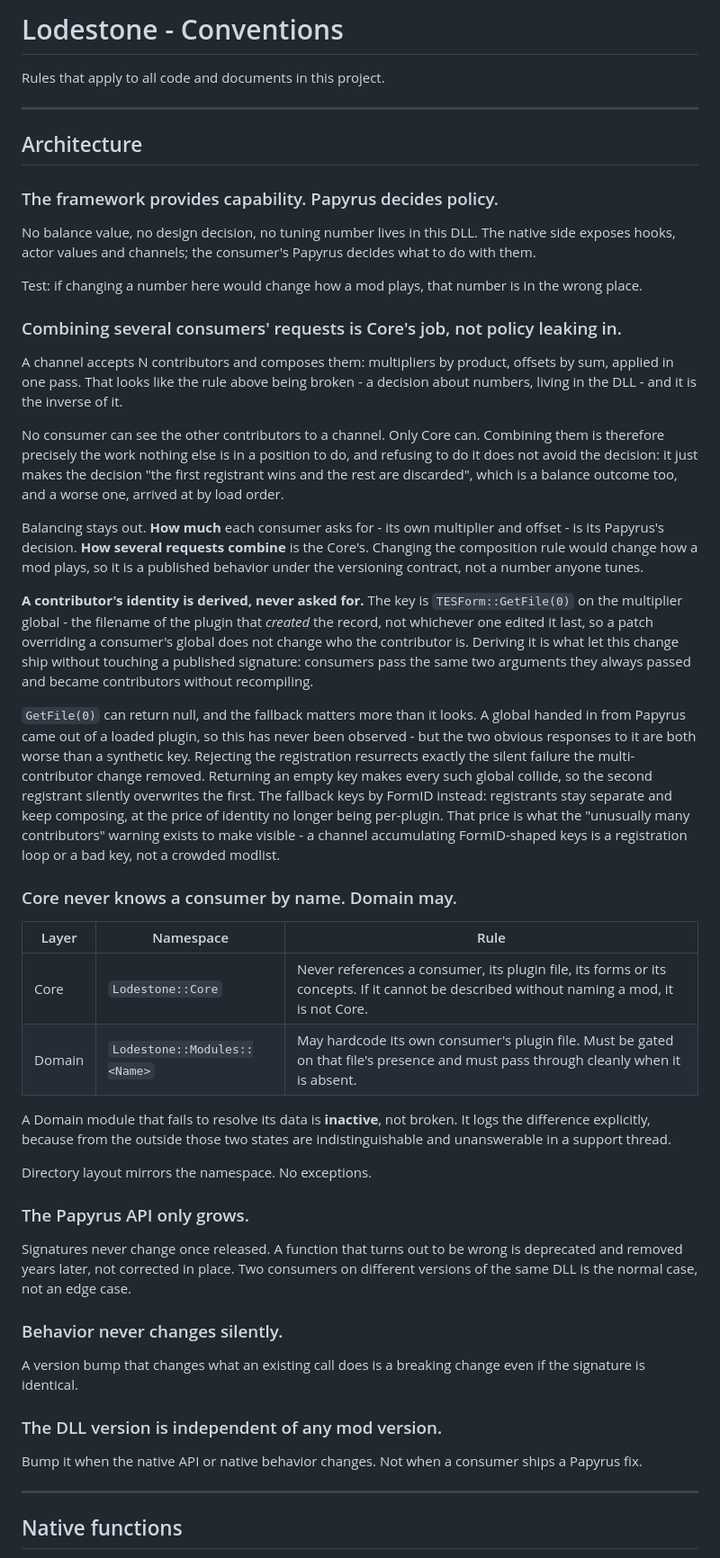
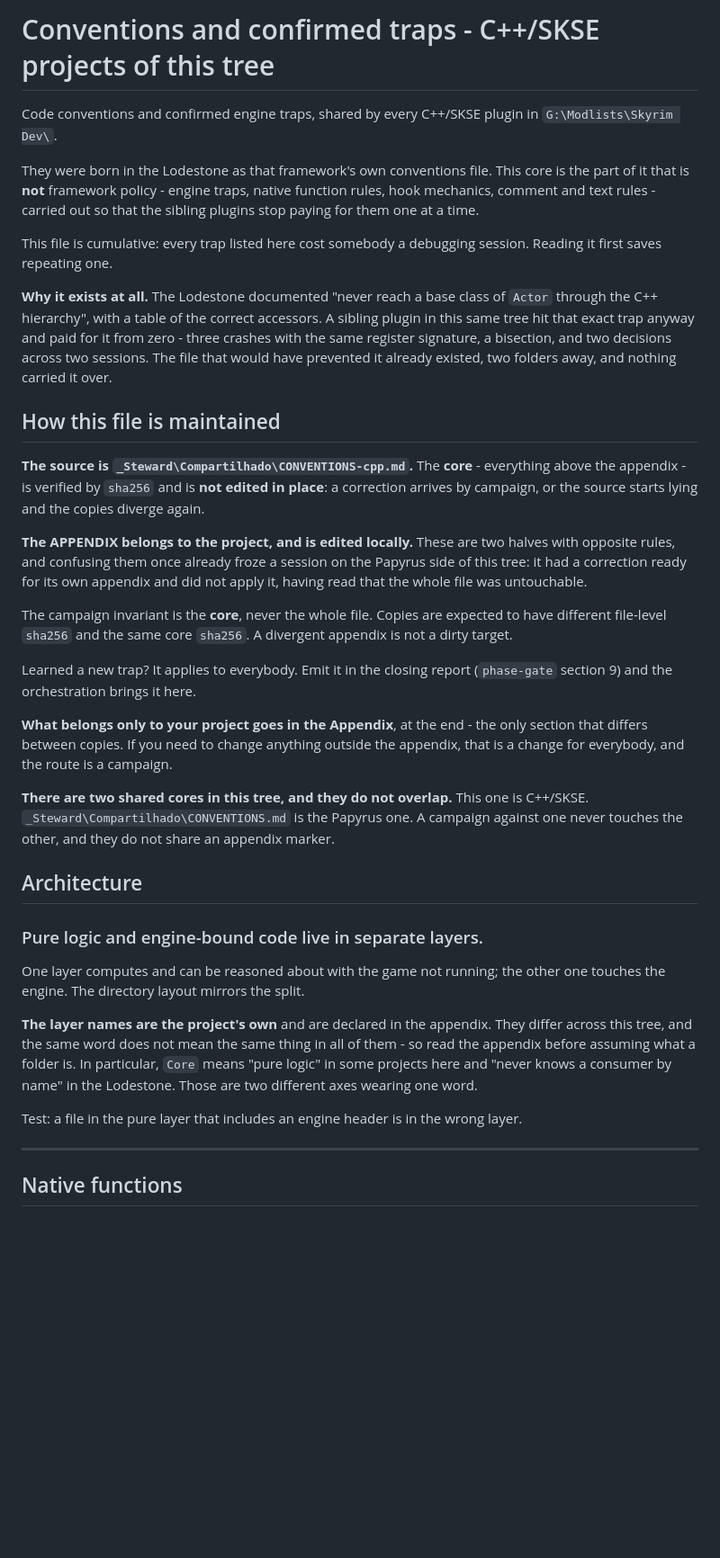
Before and after one commit to pprarj/lodestone, a Markdown page: CONVENTIONS.md, the part around one of its changes. Shown at 90% size. Rendered like a GitHub page; blank space fills up the shorter version.

```diff
--- a/CONVENTIONS.md
+++ b/CONVENTIONS.md
@@ -1,51 +1,65 @@
-# Lodestone - Conventions
+# Conventions and confirmed traps - C++/SKSE projects of this tree
 
-Rules that apply to all code and documents in this project.
+Code conventions and confirmed engine traps, shared by every C++/SKSE plugin in
+`G:\Modlists\Skyrim Dev\`.
 
----
+They were born in the Lodestone as that framework's own conventions file. This
+core is the part of it that is **not** framework policy - engine traps, native
+function rules, hook mechanics, comment and text rules - carried out so that the
+sibling plugins stop paying for them one at a time.
+
+This file is cumulative: every trap listed here cost somebody a debugging
+session. Reading it first saves repeating one.
+
+**Why it exists at all.** The Lodestone documented "never reach a base class of
+`Actor` through the C++ hierarchy", with a table of the correct accessors. A
+sibling plugin in this same tree hit that exact trap anyway and paid for it from
+zero - three crashes with the same register signature, a bisection, and two
+decisions across two sessions. The file that would have prevented it already
+existed, two folders away, and nothing carried it over.
+
+## How this file is maintained
+
+**The source is `_Steward\Compartilhado\CONVENTIONS-cpp.md`.** The **core** -
+everything above the appendix - is verified by `sha256` and is **not edited in
+place**: a correction arrives by campaign, or the source starts lying and the
+copies diverge again.
+
+**The APPENDIX belongs to the project, and is edited locally.** These are two
+halves with opposite rules, and confusing them once already froze a session on
+the Papyrus side of this tree: it had a correction ready for its own appendix
+and did not apply it, having read that the whole file was untouchable.
+
+The campaign invariant is the **core**, never the whole file. Copies are expected
+to have different file-level `sha256` and the same core `sha256`. A divergent
+appendix is not a dirty target.
+
+Learned a new trap? It applies to everybody. Emit it in the closing report
+(`phase-gate` section 9) and the orchestration brings it here.
+
+**What belongs only to your project goes in the Appendix**, at the end - the only
+section that differs between copies. If you need to change anything outside the
+appendix, that is a change for everybody, and the route is a campaign.
+
+**There are two shared cores in this tree, and they do not overlap.** This one is
+C++/SKSE. `_Steward\Compartilhado\CONVENTIONS.md` is the Papyrus one. A campaign
+against one never touches the other, and they do not share an appendix marker.
 
 ## Architecture
 
-### The framework provides capability. Papyrus decides policy.
+### Pure logic and engine-bound code live in separate layers.
 
-No balance value, no design decision, no tuning number lives in this DLL. The native side exposes hooks, actor values and channels; the consumer's Papyrus decides what to do with them.
+One layer computes and can be reasoned about with the game not running; the other
+one touches the engine. The directory layout mirrors the split.
 
-Test: if changing a number here would change how a mod plays, that number is in the wrong place.
+**The layer names are the project's own** and are declared in the appendix. They
+differ across this tree, and the same word does not mean the same thing in all of
+them - so read the appendix before assuming what a folder is. In particular,
+`Core` means "pure logic" in some projects here and "never knows a consumer by
+name" in the Lodestone. Those are two different axes wearing one word.
 
-### Combining several consumers' requests is Core's job, not policy leaking in.
-
-A channel accepts N contributors and composes them: multipliers by product, offsets by sum, applied in one pass. That looks like the rule above being broken - a decision about numbers, living in the DLL - and it is the inverse of it.
-
-No consumer can see the other contributors to a channel. Only Core can. Combining them is therefore precisely the work nothing else is in a position to do, and refusing to do it does not avoid the decision: it just makes the decision "the first registrant wins and the rest are discarded", which is a balance outcome too, and a worse one, arrived at by load order.
-
-Balancing stays out. **How much** each consumer asks for - its own multiplier and offset - is its Papyrus's decision. **How several requests combine** is the Core's. Changing the composition rule would change how a mod plays, so it is a published behavior under the versioning contract, not a number anyone tunes.
-
-**A contributor's identity is derived, never asked for.** The key is `TESForm::GetFile(0)` on the multiplier global - the filename of the plugin that *created* the record, not whichever one edited it last, so a patch overriding a consumer's global does not change who the contributor is. Deriving it is what let this change ship without touching a published signature: consumers pass the same two arguments they always passed and became contributors without recompiling.
-
-`GetFile(0)` can return null, and the fallback matters more than it looks. A global handed in from Papyrus came out of a loaded plugin, so this has never been observed - but the two obvious responses to it are both worse than a synthetic key. Rejecting the registration resurrects exactly the silent failure the multi-contributor change removed. Returning an empty key makes every such global collide, so the second registrant silently overwrites the first. The fallback keys by FormID instead: registrants stay separate and keep composing, at the price of identity no longer being per-plugin. That price is what the "unusually many contributors" warning exists to make visible - a channel accumulating FormID-shaped keys is a registration loop or a bad key, not a crowded modlist.
-
-### Core never knows a consumer by name. Domain may.
-
-| Layer | Namespace | Rule |
-| ----- | --------- | ---- |
-| Core | `Lodestone::Core` | Never references a consumer, its plugin file, its forms or its concepts. If it cannot be described without naming a mod, it is not Core. |
-| Domain | `Lodestone::Modules::<Name>` | May hardcode its own consumer's plugin file. Must be gated on that file's presence and must pass through cleanly when it is absent. |
-
-A Domain module that fails to resolve its data is **inactive**, not broken. It logs the difference explicitly, because from the outside those two states are indistinguishable and unanswerable in a support thread.
-
-Directory layout mirrors the namespace. No exceptions.
-
-### The Papyrus API only grows.
-
-Signatures never change once released. A function that turns out to be wrong is deprecated and removed years later, not corrected in place. Two consumers on different versions of the same DLL is the normal case, not an edge case.
-
-### Behavior never changes silently.
-
-A version bump that changes what an existing call does is a breaking change even if the signature is identical.
-
-### The DLL version is independent of any mod version.
-
-Bump it when the native API or native behavior changes. Not when a consumer ships a Papyrus fix.
+Test: a file in the pure layer that includes an engine header is in the wrong
+layer.
 
 ---
 
```
Also changed, not shown: other parts of CONVENTIONS.md (+99 -9 lines).
